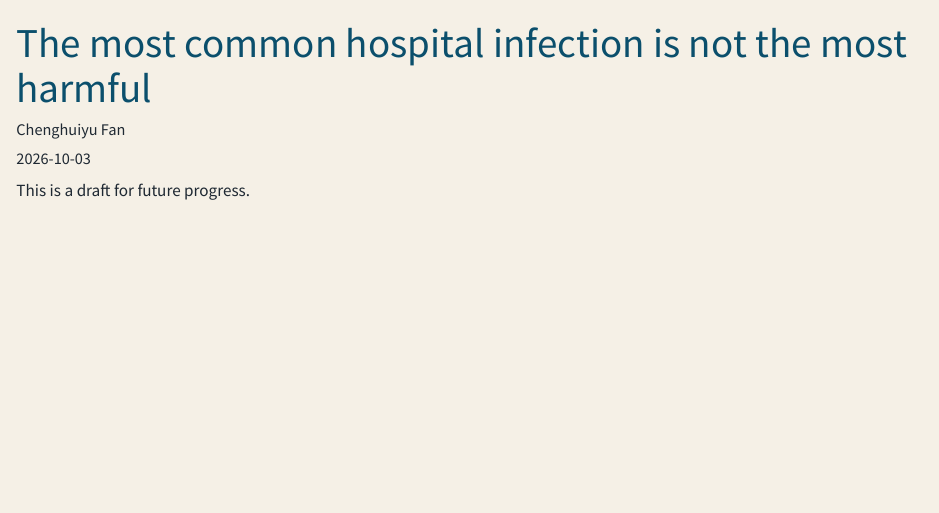
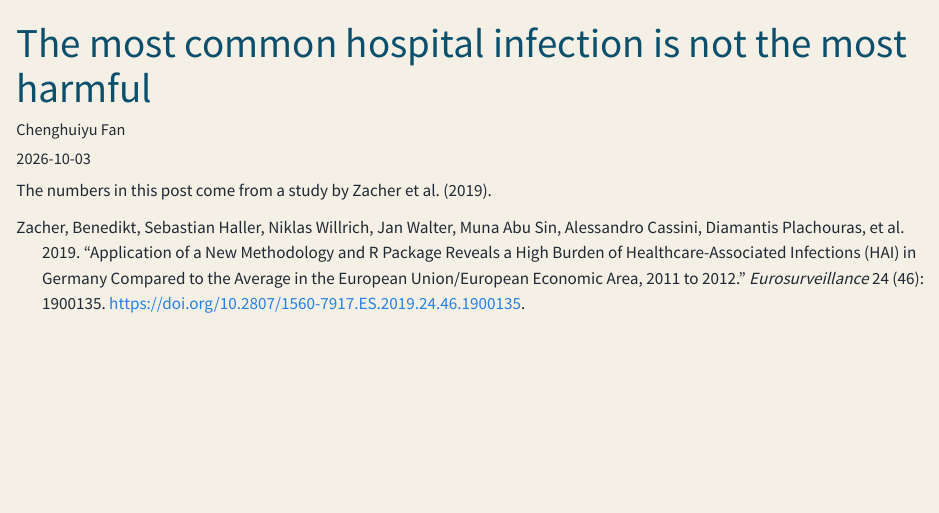
Before and after one commit to ETC5523-2026/etc5523-assignment-3-cfan0055, a Quarto document (posts/hospital-infections/index.qmd): the page in a window 1100 px wide, from its top. Rendered offline with R 4.5, knitr and Pandoc in place of Quarto, with nearby package versions.

Commit message:
Add post metadata, reference file and readable banner subtitle

```diff
--- a/posts/hospital-infections/index.qmd
+++ b/posts/hospital-infections/index.qmd
@@ -1,7 +1,10 @@
 ---
 title: "The most common hospital infection is not the most harmful"
+description: "Counting infections and measuring harm give different answers."
 author: "Chenghuiyu Fan"
 date: "2026-10-03"
+categories: [health, data story]
+bibliography: references.bib
 ---
 
-This is a draft for future progress.
+The numbers in this post come from a study by @zacher2019.
--- /dev/null
+++ b/posts/hospital-infections/references.bib
@@ -0,0 +1,10 @@
+@article{zacher2019,
+  author = {Zacher, Benedikt and Haller, Sebastian and Willrich, Niklas and Walter, Jan and Abu Sin, Muna and Cassini, Alessandro and Plachouras, Diamantis and Suetens, Carl and Behnke, Michael and Gastmeier, Petra and Wieler, Lothar H. and Eckmanns, Tim},
+  title = {Application of a new methodology and {R} package reveals a high burden of healthcare-associated infections ({HAI}) in {Germany} compared to the average in the {European Union/European Economic Area}, 2011 to 2012},
+  journal = {Eurosurveillance},
+  volume = {24},
+  number = {46},
+  pages = {1900135},
+  year = {2019},
+  doi = {10.2807/1560-7917.ES.2019.24.46.1900135}
+}
--- a/styles.css
+++ b/styles.css
@@ -13,6 +13,7 @@ h1, h2, h3 {
 
 .quarto-title-banner {
   background-color:#0b4f6c;
+  color:#ffffff;
 }
 
 .quarto-title-banner .quarto-categories .quarto-category {
```
